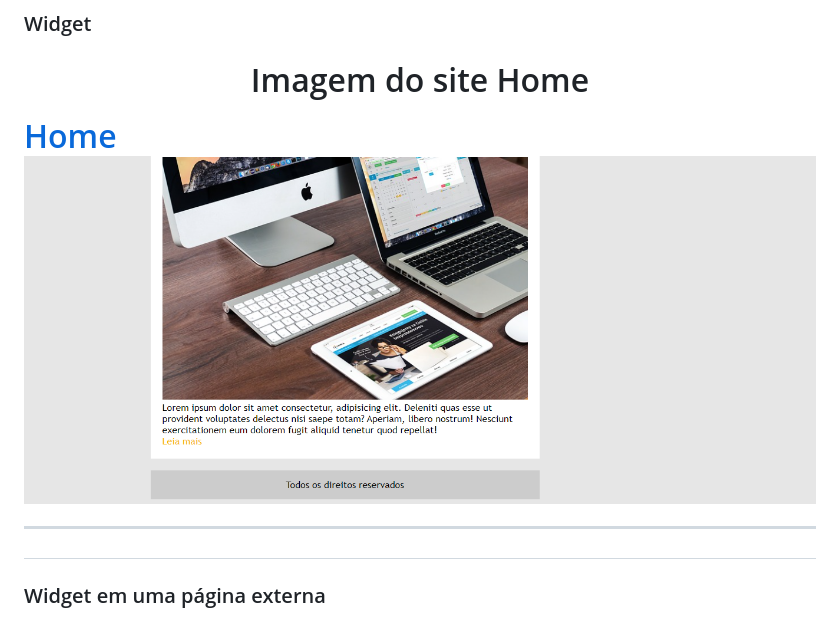
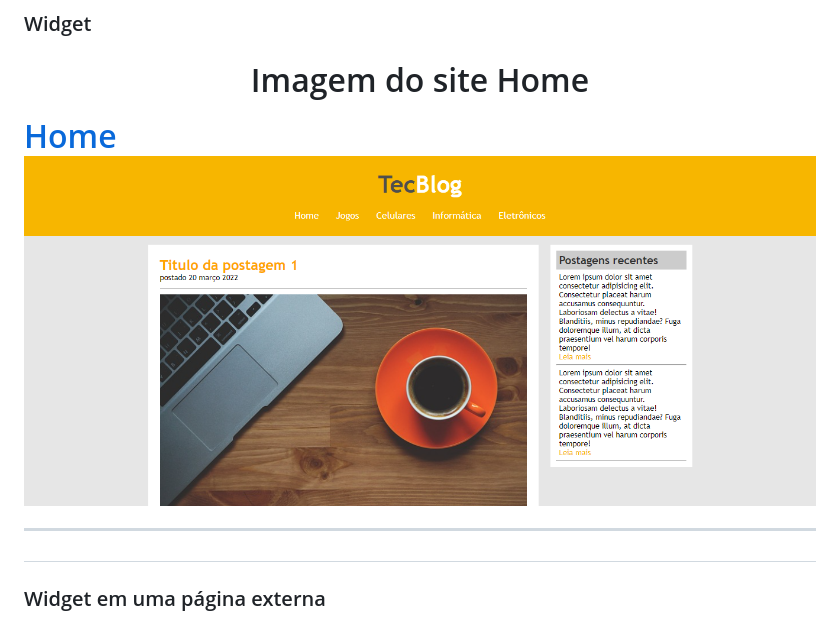
Before and after one commit to thiagoirenio/TecBlog, a Markdown page: README.md, the part around the change. Rendered like a GitHub page.

```diff
--- a/README.md
+++ b/README.md
@@ -82,7 +82,7 @@
 <h1>
 	<p align="center">Imagem do site Home</p>
 	<a href="https://thiagoirenio.github.io/TecBlog/">Home</a><br>
-	<img src="https://github.com/thiagoirenio/TecBlog/blob/main/imagensReadme/site01.png" alt="Imagem do site 01" width="850" height="315" align="center"><br>
+	<img src="https://github.com/thiagoirenio/TecBlog/blob/main/imagensReadme/site02.png" alt="Imagem do site 01" width="850" height="315" align="center"><br>
 	<hr size="3" width="100%" align="center" style="border: 1px solid #000;">
 </h1>
 
```
